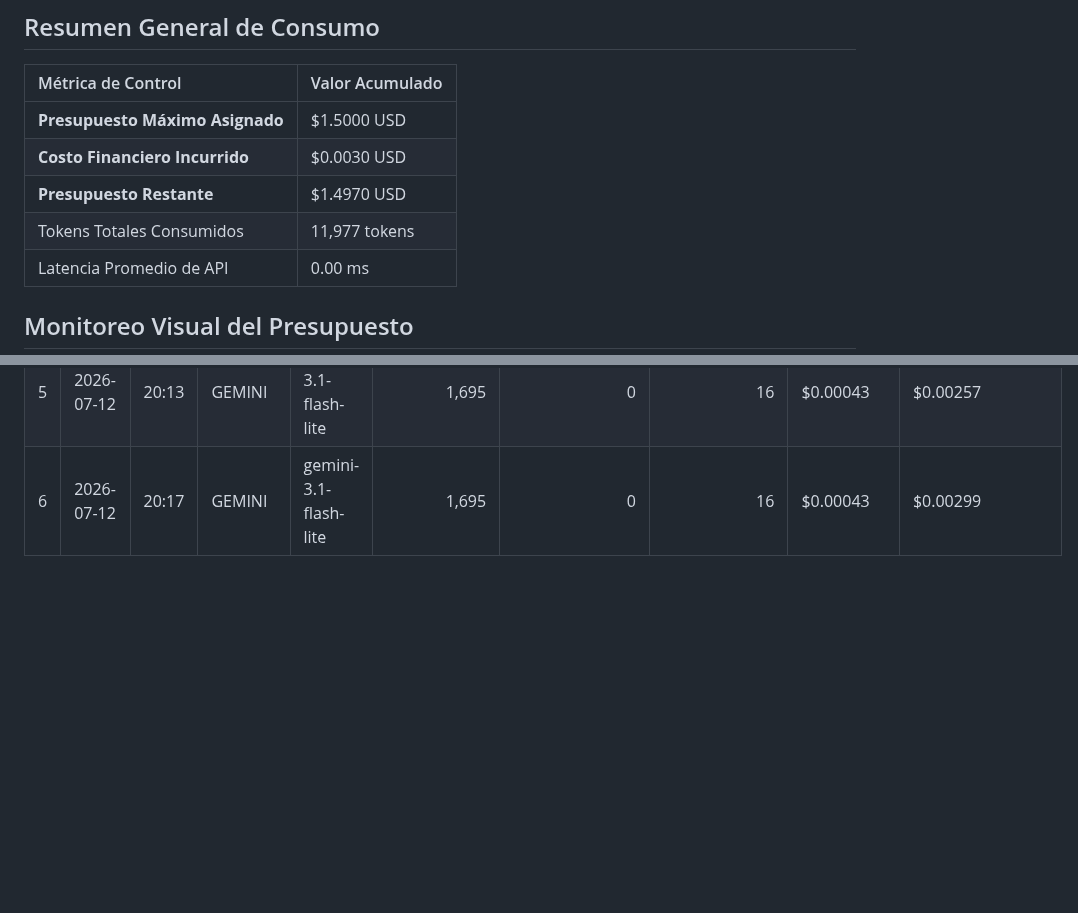
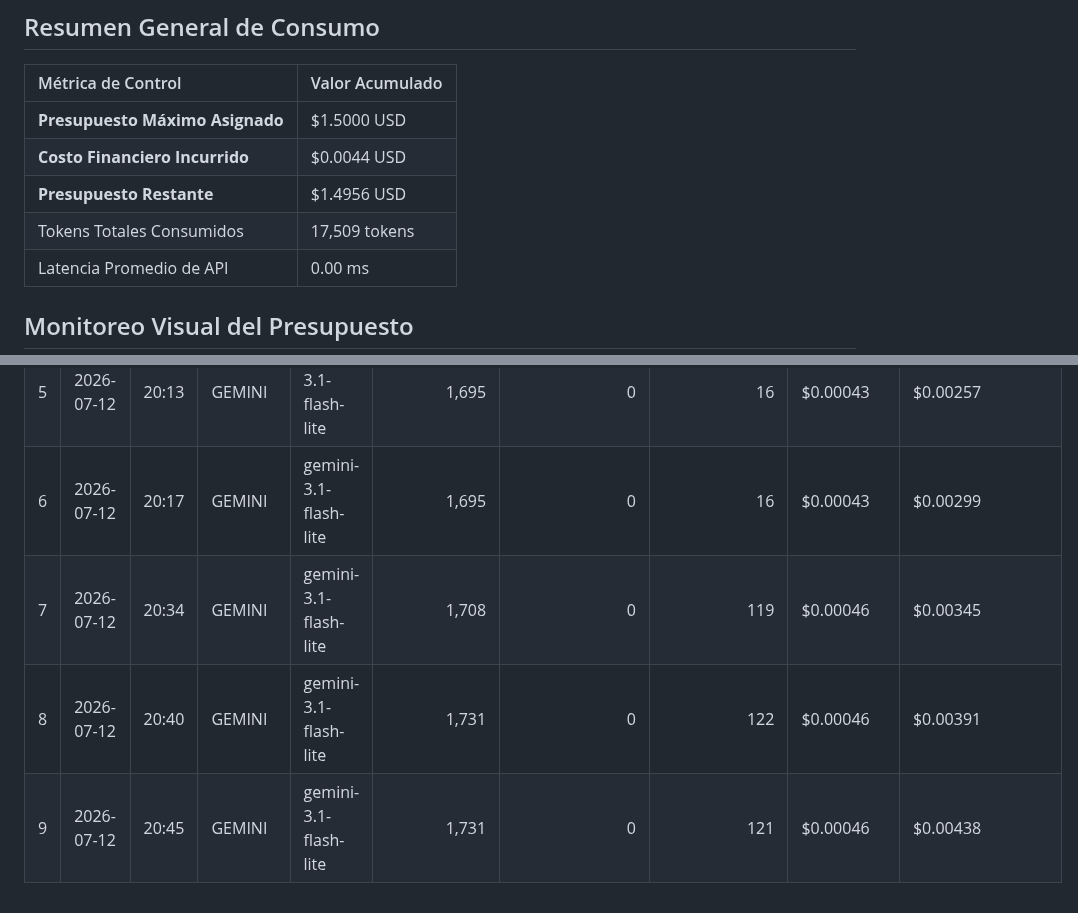
Before and after one commit to juanignaciosolis/northwind-analyst-agent, a Markdown page: artifacts/REPORTE_TOKENOMICS.md, 2 parts joined by grey strips. Drawn GitHub-style; blank space fills up the shorter version.

```diff
--- a/artifacts/REPORTE_TOKENOMICS.md
+++ b/artifacts/REPORTE_TOKENOMICS.md
@@ -6,9 +6,9 @@
 | Métrica de Control | Valor Acumulado |
 | :--- | :--- |
 | **Presupuesto Máximo Asignado** | $1.5000 USD |
-| **Costo Financiero Incurrido** | $0.0030 USD |
-| **Presupuesto Restante** | $1.4970 USD |
-| Tokens Totales Consumidos | 11,977 tokens |
+| **Costo Financiero Incurrido** | $0.0044 USD |
+| **Presupuesto Restante** | $1.4956 USD |
+| Tokens Totales Consumidos | 17,509 tokens |
 | Latencia Promedio de API | 0.00 ms |
 
 ## Monitoreo Visual del Presupuesto
@@ -26,3 +26,6 @@
 |  4 | 2026-07-12 | 20:04  | GEMINI     | gemini-3.1-flash-lite |          1,695 |                 0 |              16 | $0.00043      | $0.00214          |
 |  5 | 2026-07-12 | 20:13  | GEMINI     | gemini-3.1-flash-lite |          1,695 |                 0 |              16 | $0.00043      | $0.00257          |
 |  6 | 2026-07-12 | 20:17  | GEMINI     | gemini-3.1-flash-lite |          1,695 |                 0 |              16 | $0.00043      | $0.00299          |
+|  7 | 2026-07-12 | 20:34  | GEMINI     | gemini-3.1-flash-lite |          1,708 |                 0 |             119 | $0.00046      | $0.00345          |
+|  8 | 2026-07-12 | 20:40  | GEMINI     | gemini-3.1-flash-lite |          1,731 |                 0 |             122 | $0.00046      | $0.00391          |
+|  9 | 2026-07-12 | 20:45  | GEMINI     | gemini-3.1-flash-lite |          1,731 |                 0 |             121 | $0.00046      | $0.00438          |
```
Also changed, not shown: other parts of artifacts/REPORTE_TOKENOMICS.md (+1 -1 lines), artifacts/costo_acumulado.png, 4 other files.
